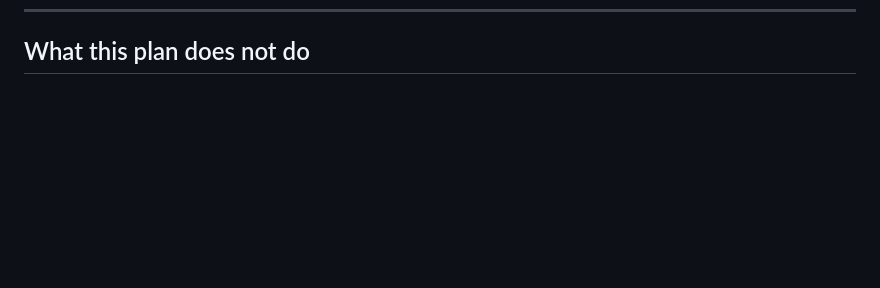
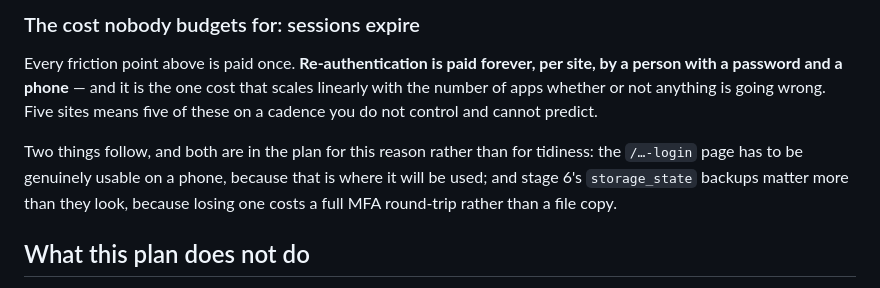
Before and after one commit to amc40/browser-interaction-mcp-poc, a Markdown page: docs/scaling-plan.md, the part around one of its changes. Rendered like a GitHub page; blank space fills up the shorter version.

```diff
--- a/docs/scaling-plan.md
+++ b/docs/scaling-plan.md
@@ -481,3 +509,16 @@ core version, open heal PRs.
+### The cost nobody budgets for: sessions expire
+
+Every friction point above is paid once. **Re-authentication is paid forever,
+per site, by a person with a password and a phone** — and it is the one cost
+that scales linearly with the number of apps whether or not anything is going
+wrong. Five sites means five of these on a cadence you do not control and
+cannot predict.
+
+Two things follow, and both are in the plan for this reason rather than for
+tidiness: the `/…-login` page has to be genuinely usable on a phone, because
+that is where it will be used; and stage 6's `storage_state` backups matter
+more than they look, because losing one costs a full MFA round-trip rather
+than a file copy.
 
 ## What this plan does not do
 
```
Also changed, not shown: other parts of docs/scaling-plan.md (+30 -2 lines).
